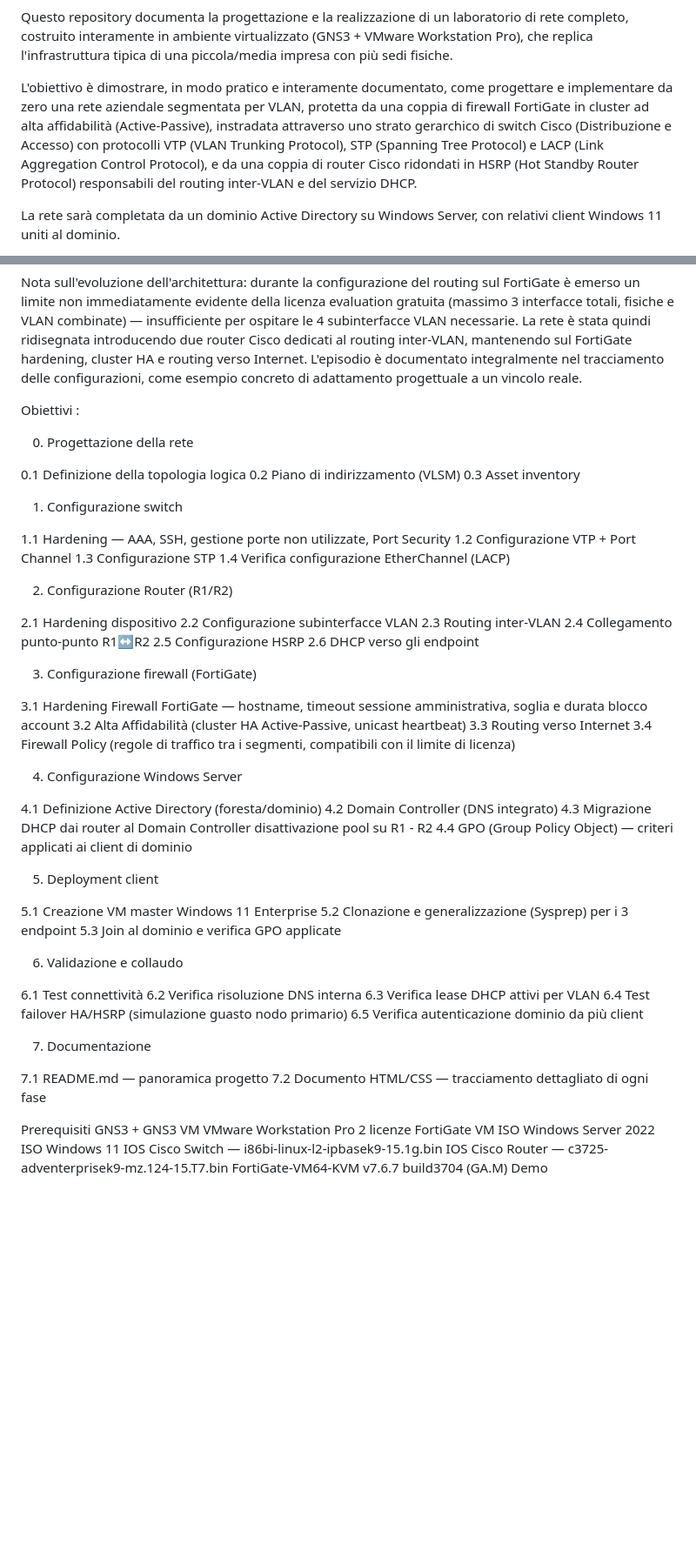
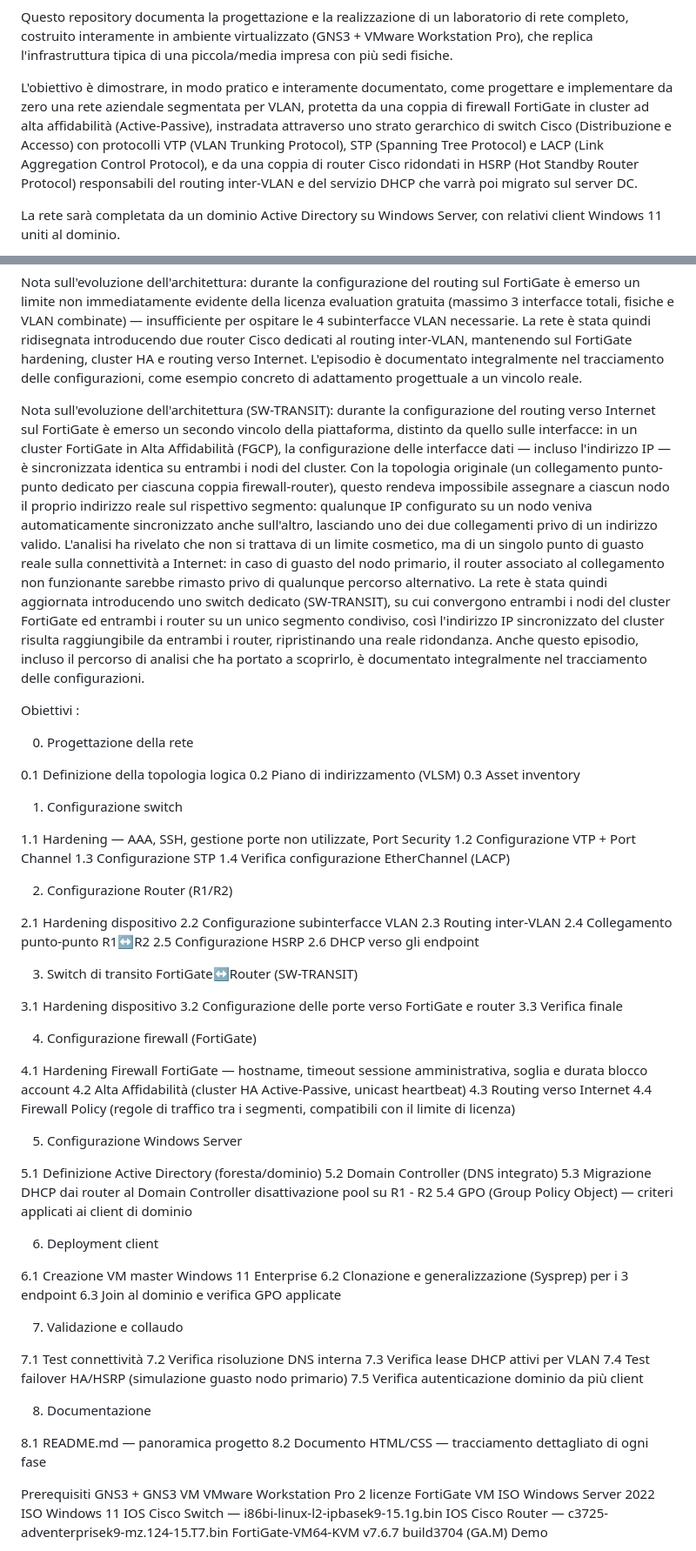
Before and after one commit to RobyLedda94/Progetto_Network, a Markdown page: readme.md, 2 parts joined by grey strips. Shown at 87% size. Drawn GitHub-style; blank space fills up the shorter version.

Commit message:
[FIX] readme integrazione punto configurazione SW di transito, e motivazione della selta

```diff
--- a/readme.md
+++ b/readme.md
@@ -3,7 +3,7 @@ Panoramica del progetto
 
 Questo repository documenta la progettazione e la realizzazione di un laboratorio di rete completo, costruito interamente in ambiente virtualizzato (GNS3 + VMware Workstation Pro), che replica l'infrastruttura tipica di una piccola/media impresa con più sedi fisiche.
 
-L'obiettivo è dimostrare, in modo pratico e interamente documentato, come progettare e implementare da zero una rete aziendale segmentata per VLAN, protetta da una coppia di firewall FortiGate in cluster ad alta affidabilità (Active-Passive), instradata attraverso uno strato gerarchico di switch Cisco (Distribuzione e Accesso) con protocolli VTP (VLAN Trunking Protocol), STP (Spanning Tree Protocol) e LACP (Link Aggregation Control Protocol), e da una coppia di router Cisco ridondati in HSRP (Hot Standby Router Protocol) responsabili del routing inter-VLAN e del servizio DHCP.
+L'obiettivo è dimostrare, in modo pratico e interamente documentato, come progettare e implementare da zero una rete aziendale segmentata per VLAN, protetta da una coppia di firewall FortiGate in cluster ad alta affidabilità (Active-Passive), instradata attraverso uno strato gerarchico di switch Cisco (Distribuzione e Accesso) con protocolli VTP (VLAN Trunking Protocol), STP (Spanning Tree Protocol) e LACP (Link Aggregation Control Protocol), e da una coppia di router Cisco ridondati in HSRP (Hot Standby Router Protocol) responsabili del routing inter-VLAN e del servizio DHCP che varrà poi migrato sul server DC.
 
 La rete sarà completata da un dominio Active Directory su Windows Server, con relativi client Windows 11 uniti al dominio.
 
@@ -12,6 +12,8 @@ Il progetto nasce con finalità didattiche e dimostrative: ogni fase — dalla p
 La rete simula tre sedi/reparti distinti (Guest, Admin, Management) collegati a una zona server (Server_Net) che ospita il Domain Controller, il tutto instradato da un cluster ridondato di firewall e da una coppia di router ridondati in HSRP, che garantiscono continuità di servizio anche in caso di guasto di uno dei nodi.
 
 Nota sull'evoluzione dell'architettura: durante la configurazione del routing sul FortiGate è emerso un limite non immediatamente evidente della licenza evaluation gratuita (massimo 3 interfacce totali, fisiche e VLAN combinate) — insufficiente per ospitare le 4 subinterfacce VLAN necessarie. La rete è stata quindi ridisegnata introducendo due router Cisco dedicati al routing inter-VLAN, mantenendo sul FortiGate hardening, cluster HA e routing verso Internet. L'episodio è documentato integralmente nel tracciamento delle configurazioni, come esempio concreto di adattamento progettuale a un vincolo reale.
+
+Nota sull'evoluzione dell'architettura (SW-TRANSIT): durante la configurazione del routing verso Internet sul FortiGate è emerso un secondo vincolo della piattaforma, distinto da quello sulle interfacce: in un cluster FortiGate in Alta Affidabilità (FGCP), la configurazione delle interfacce dati — incluso l'indirizzo IP — è sincronizzata identica su entrambi i nodi del cluster. Con la topologia originale (un collegamento punto-punto dedicato per ciascuna coppia firewall-router), questo rendeva impossibile assegnare a ciascun nodo il proprio indirizzo reale sul rispettivo segmento: qualunque IP configurato su un nodo veniva automaticamente sincronizzato anche sull'altro, lasciando uno dei due collegamenti privo di un indirizzo valido. L'analisi ha rivelato che non si trattava di un limite cosmetico, ma di un singolo punto di guasto reale sulla connettività a Internet: in caso di guasto del nodo primario, il router associato al collegamento non funzionante sarebbe rimasto privo di qualunque percorso alternativo. La rete è stata quindi aggiornata introducendo uno switch dedicato (SW-TRANSIT), su cui convergono entrambi i nodi del cluster FortiGate ed entrambi i router su un unico segmento condiviso, così l'indirizzo IP sincronizzato del cluster risulta raggiungibile da entrambi i router, ripristinando una reale ridondanza. Anche questo episodio, incluso il percorso di analisi che ha portato a scoprirlo, è documentato integralmente nel tracciamento delle configurazioni.
 
 Obiettivi :
 
@@ -37,41 +39,45 @@ Obiettivi :
 2.5 Configurazione HSRP
 2.6 DHCP verso gli endpoint
 
+3. Switch di transito FortiGate↔Router (SW-TRANSIT)
 
-3. Configurazione firewall (FortiGate)
+3.1 Hardening dispositivo
+3.2 Configurazione delle porte verso FortiGate e router
+3.3 Verifica finale
 
-3.1 Hardening Firewall FortiGate — hostname, timeout sessione amministrativa, soglia e durata blocco account
-3.2 Alta Affidabilità (cluster HA Active-Passive, unicast heartbeat)
-3.3 Routing verso Internet
-3.4 Firewall Policy (regole di traffico tra i segmenti, compatibili con il limite di licenza)
+4. Configurazione firewall (FortiGate)
 
-4. Configurazione Windows Server
+4.1 Hardening Firewall FortiGate — hostname, timeout sessione amministrativa, soglia e durata blocco account
+4.2 Alta Affidabilità (cluster HA Active-Passive, unicast heartbeat)
+4.3 Routing verso Internet
+4.4 Firewall Policy (regole di traffico tra i segmenti, compatibili con il limite di licenza)
 
-4.1 Definizione Active Directory (foresta/dominio)
-4.2 Domain Controller (DNS integrato)
-4.3 Migrazione DHCP dai router al Domain
+5. Configurazione Windows Server
+
+5.1 Definizione Active Directory (foresta/dominio)
+5.2 Domain Controller (DNS integrato)
+5.3 Migrazione DHCP dai router al Domain
 Controller disattivazione pool su R1 - R2
-4.4 GPO (Group Policy Object) — criteri applicati ai client di dominio
+5.4 GPO (Group Policy Object) — criteri applicati ai client di dominio
 
+6. Deployment client
 
-5. Deployment client
+6.1 Creazione VM master Windows 11 Enterprise
+6.2 Clonazione e generalizzazione (Sysprep) per i 3 endpoint
+6.3 Join al dominio e verifica GPO applicate
 
-5.1 Creazione VM master Windows 11 Enterprise
-5.2 Clonazione e generalizzazione (Sysprep) per i 3 endpoint
-5.3 Join al dominio e verifica GPO applicate
+7. Validazione e collaudo
 
-6. Validazione e collaudo
+7.1 Test connettività
+7.2 Verifica risoluzione DNS interna
+7.3 Verifica lease DHCP attivi per VLAN
+7.4 Test failover HA/HSRP (simulazione guasto nodo primario)
+7.5 Verifica autenticazione dominio da più client
 
-6.1 Test connettività
-6.2 Verifica risoluzione DNS interna
-6.3 Verifica lease DHCP attivi per VLAN
-6.4 Test failover HA/HSRP (simulazione guasto nodo primario)
-6.5 Verifica autenticazione dominio da più client
+8. Documentazione
 
-7. Documentazione
-
-7.1 README.md — panoramica progetto
-7.2 Documento HTML/CSS — tracciamento dettagliato di ogni fase
+8.1 README.md — panoramica progetto
+8.2 Documento HTML/CSS — tracciamento dettagliato di ogni fase
 
 
 Prerequisiti
```
